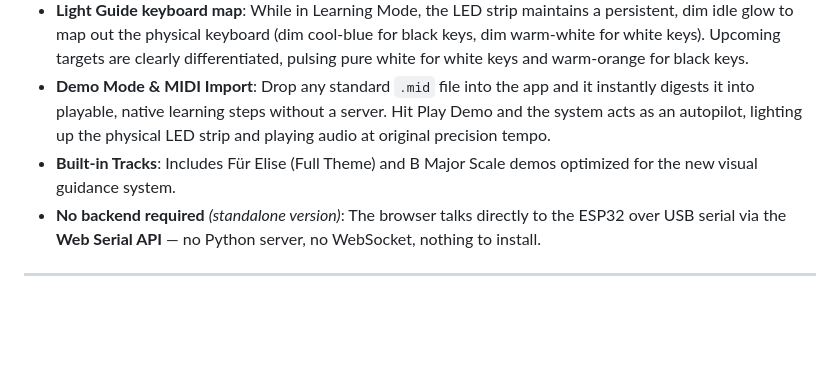
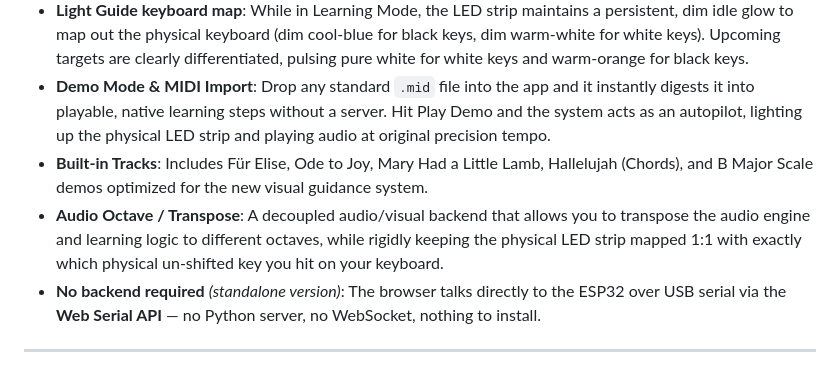
Before and after one commit to nipunarora8/the-piano-project, a Markdown page: README.md, the part around the change. Drawn GitHub-style; blank space fills up the shorter version.

```diff
--- a/README.md
+++ b/README.md
@@ -19,7 +19,8 @@ Designed around an **M-Audio Keystation 61 MK3** and an **ESP32** driving a WS28
 - **Interactive Learning Mode**: A sophisticated step-timeline engine with "Wait-to-Advance" logic (advances on key release). Perfectly handles fast, repeated, and legato playing while highlighting mistakes and queuing upcoming notes.
 - **Light Guide keyboard map**: While in Learning Mode, the LED strip maintains a persistent, dim idle glow to map out the physical keyboard (dim cool-blue for black keys, dim warm-white for white keys). Upcoming targets are clearly differentiated, pulsing pure white for white keys and warm-orange for black keys.
 - **Demo Mode & MIDI Import**: Drop any standard `.mid` file into the app and it instantly digests it into playable, native learning steps without a server. Hit Play Demo and the system acts as an autopilot, lighting up the physical LED strip and playing audio at original precision tempo.
-- **Built-in Tracks**: Includes Für Elise (Full Theme) and B Major Scale demos optimized for the new visual guidance system.
+- **Built-in Tracks**: Includes Für Elise, Ode to Joy, Mary Had a Little Lamb, Hallelujah (Chords), and B Major Scale demos optimized for the new visual guidance system.
+- **Audio Octave / Transpose**: A decoupled audio/visual backend that allows you to transpose the audio engine and learning logic to different octaves, while rigidly keeping the physical LED strip mapped 1:1 with exactly which physical un-shifted key you hit on your keyboard.
 - **No backend required** *(standalone version)*: The browser talks directly to the ESP32 over USB serial via the **Web Serial API** — no Python server, no WebSocket, nothing to install.
 
 ---
```
